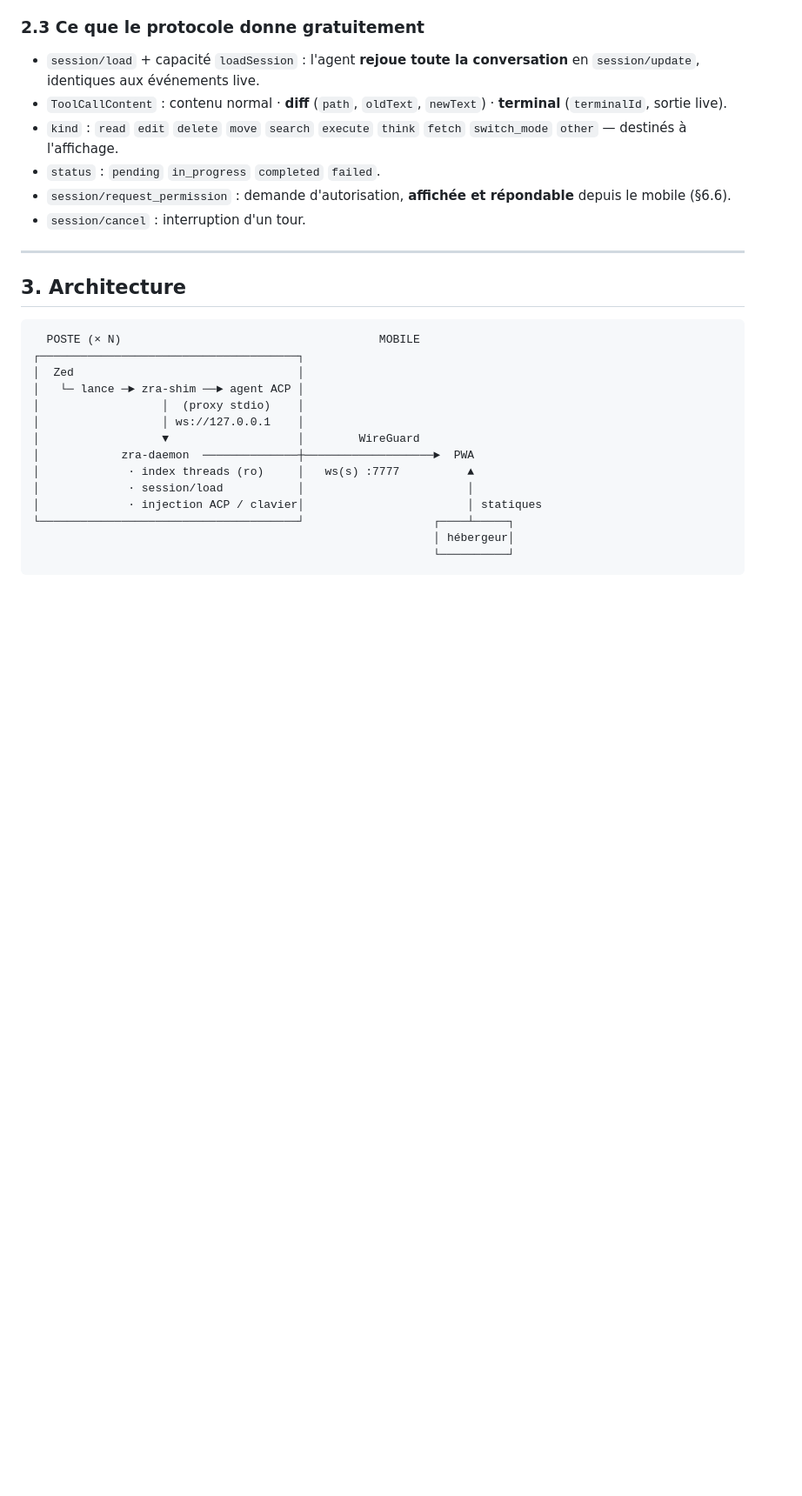
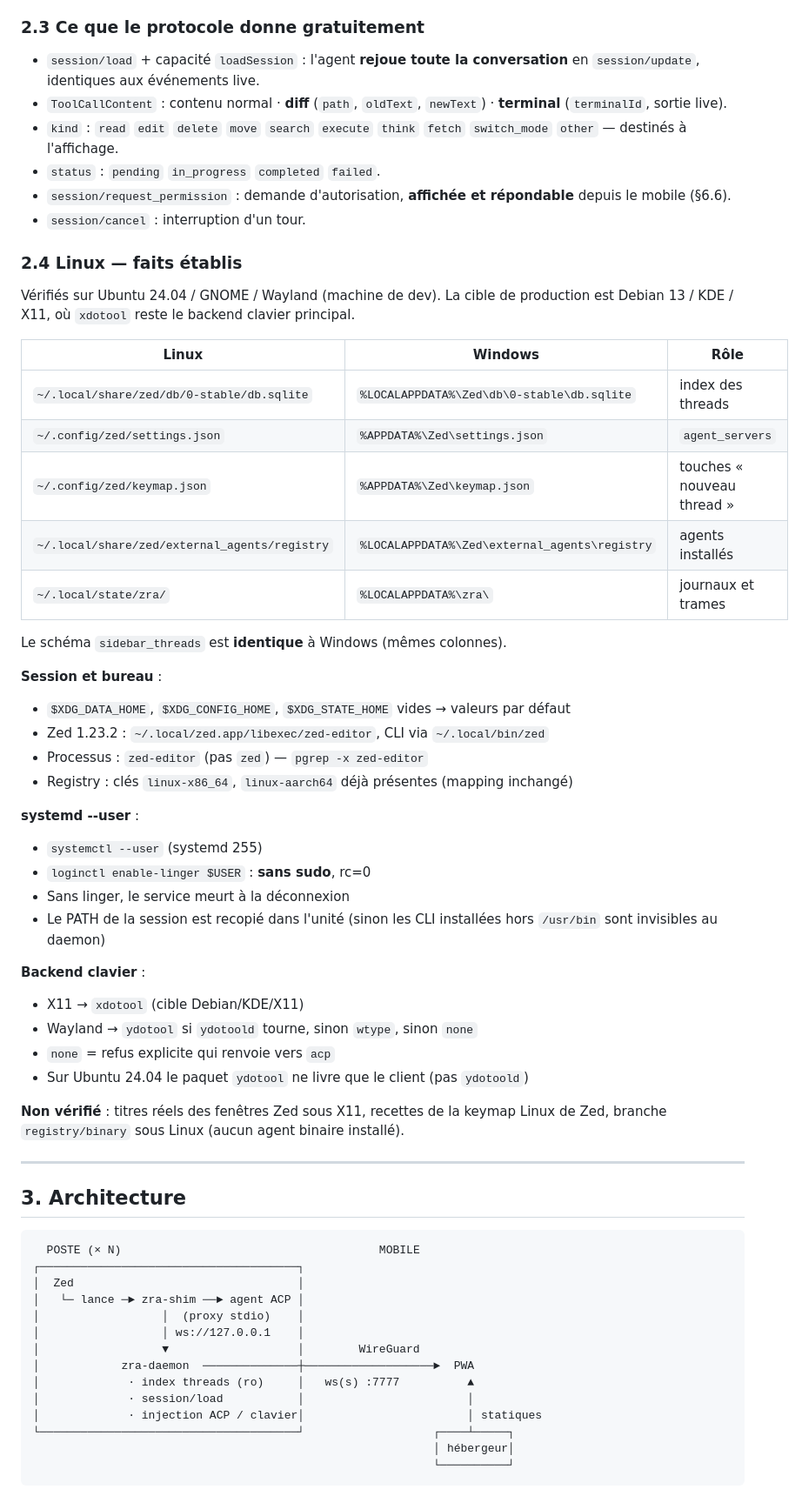
Before and after one commit to gdelaunay/zra, a Markdown page: SPEC.md, the part around the change. Shown at 87% size. Rendered like a GitHub page; blank space fills up the shorter version.

```diff
--- a/SPEC.md
+++ b/SPEC.md
@@ -110,6 +110,44 @@ enveloppe l'agent ainsi résolu.
 - `session/request_permission` : demande d'autorisation, **affichée et répondable**
   depuis le mobile (§6.6).
 - `session/cancel` : interruption d'un tour.
+
+### 2.4 Linux — faits établis
+
+Vérifiés sur Ubuntu 24.04 / GNOME / Wayland (machine de dev). La cible de
+production est Debian 13 / KDE / X11, où `xdotool` reste le backend clavier
+principal.
+
+| Linux | Windows | Rôle |
+|---|---|---|
+| `~/.local/share/zed/db/0-stable/db.sqlite` | `%LOCALAPPDATA%\Zed\db\0-stable\db.sqlite` | index des threads |
+| `~/.config/zed/settings.json` | `%APPDATA%\Zed\settings.json` | `agent_servers` |
+| `~/.config/zed/keymap.json` | `%APPDATA%\Zed\keymap.json` | touches « nouveau thread » |
+| `~/.local/share/zed/external_agents/registry` | `%LOCALAPPDATA%\Zed\external_agents\registry` | agents installés |
+| `~/.local/state/zra/` | `%LOCALAPPDATA%\zra\` | journaux et trames |
+
+Le schéma `sidebar_threads` est **identique** à Windows (mêmes colonnes).
+
+**Session et bureau** :
+- `$XDG_DATA_HOME`, `$XDG_CONFIG_HOME`, `$XDG_STATE_HOME` vides → valeurs par défaut
+- Zed 1.23.2 : `~/.local/zed.app/libexec/zed-editor`, CLI via `~/.local/bin/zed`
+- Processus : `zed-editor` (pas `zed`) — `pgrep -x zed-editor`
+- Registry : clés `linux-x86_64`, `linux-aarch64` déjà présentes (mapping inchangé)
+
+**systemd --user** :
+- `systemctl --user` (systemd 255)
+- `loginctl enable-linger $USER` : **sans sudo**, rc=0
+- Sans linger, le service meurt à la déconnexion
+- Le PATH de la session est recopié dans l'unité (sinon les CLI installées hors
+  `/usr/bin` sont invisibles au daemon)
+
+**Backend clavier** :
+- X11 → `xdotool` (cible Debian/KDE/X11)
+- Wayland → `ydotool` si `ydotoold` tourne, sinon `wtype`, sinon `none`
+- `none` = refus explicite qui renvoie vers `acp`
+- Sur Ubuntu 24.04 le paquet `ydotool` ne livre que le client (pas `ydotoold`)
+
+**Non vérifié** : titres réels des fenêtres Zed sous X11, recettes de la keymap
+Linux de Zed, branche `registry/binary` sous Linux (aucun agent binaire installé).
 
 ---
 
```
Also changed, not shown: DEPLOY.md (+49 -0 lines), ROADMAP.md (+4 -18 lines).
